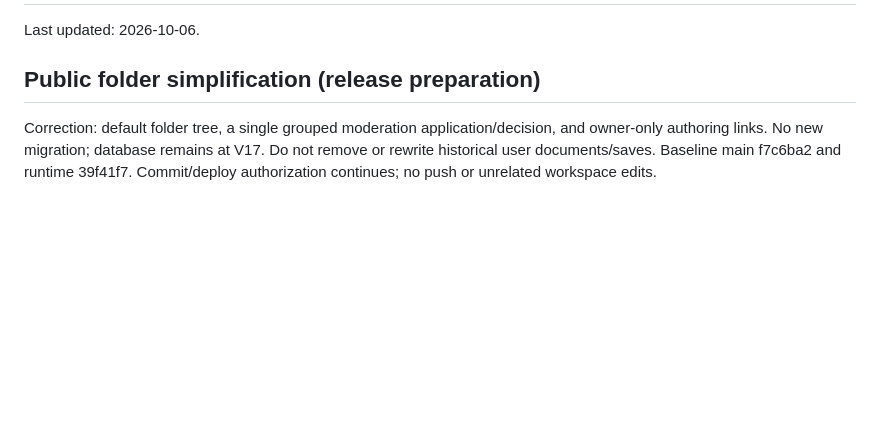
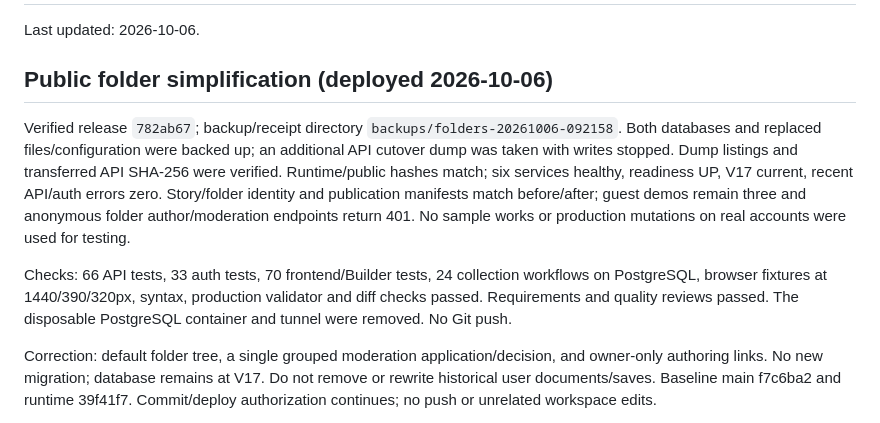
Before and after one commit to CuLiBiAkA/fraerapp, a Markdown page: DEPLOY_RUNBOOK.md, the part around the change. GitHub-like rendering; blank space fills up the shorter version.

Commit message:
docs: record verified public folder correction

```diff
--- a/DEPLOY_RUNBOOK.md
+++ b/DEPLOY_RUNBOOK.md
@@ -2,7 +2,21 @@
 
 Last updated: 2026-10-06.
 
-## Public folder simplification (release preparation)
+## Public folder simplification (deployed 2026-10-06)
+
+Verified release `782ab67`; backup/receipt directory
+`backups/folders-20261006-092158`. Both databases and replaced files/configuration
+were backed up; an additional API cutover dump was taken with writes stopped.
+Dump listings and transferred API SHA-256 were verified. Runtime/public hashes
+match; six services healthy, readiness UP, V17 current, recent API/auth errors zero.
+Story/folder identity and publication manifests match before/after; guest demos
+remain three and anonymous folder author/moderation endpoints return 401.
+No sample works or production mutations on real accounts were used for testing.
+
+Checks: 66 API tests, 33 auth tests, 70 frontend/Builder tests, 24 collection
+workflows on PostgreSQL, browser fixtures at 1440/390/320px, syntax, production
+validator and diff checks passed. Requirements and quality reviews passed.
+The disposable PostgreSQL container and tunnel were removed. No Git push.
 
 Correction: default folder tree, a single grouped moderation application/decision,
 and owner-only authoring links. No new migration; database remains at V17. Do not
```
Also changed, not shown: PROJECT_CONTEXT.md (+10 -1 lines), docs/folders-simplification-checkpoint.md (+9 -3 lines).
